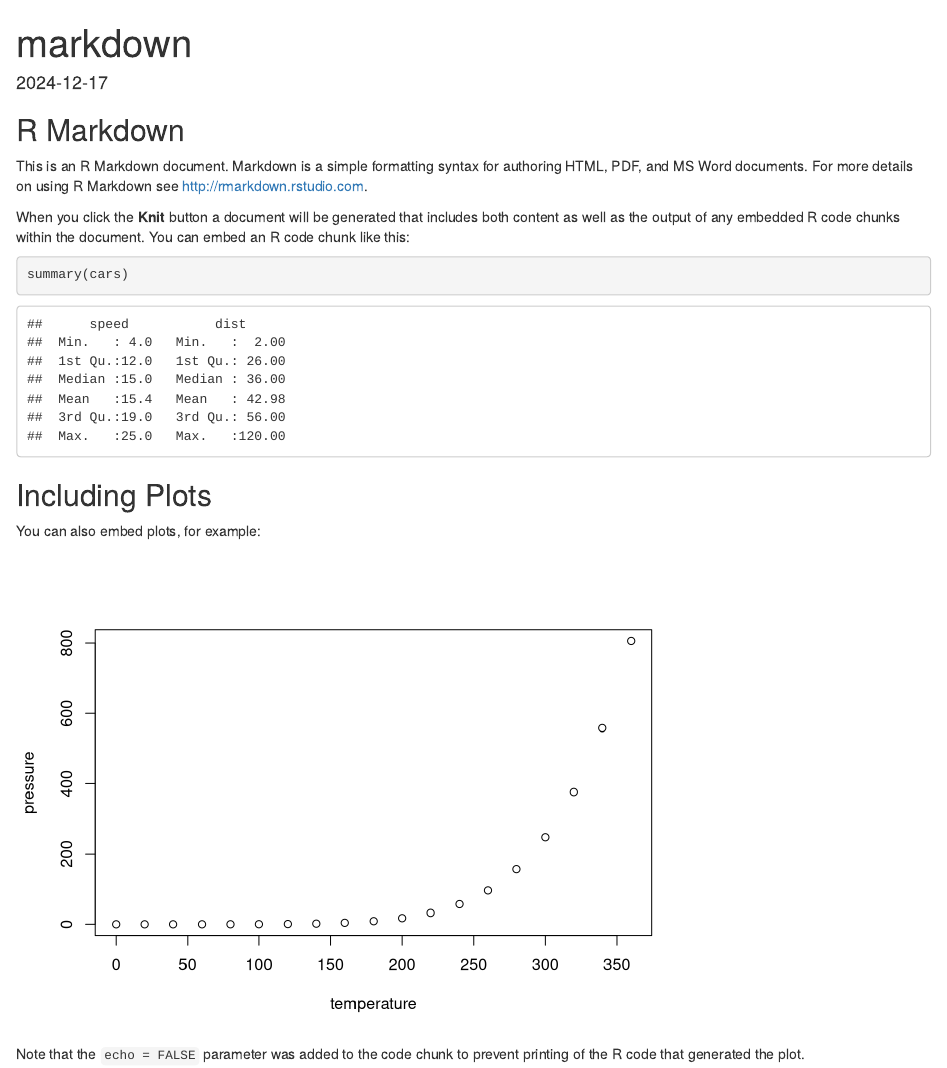
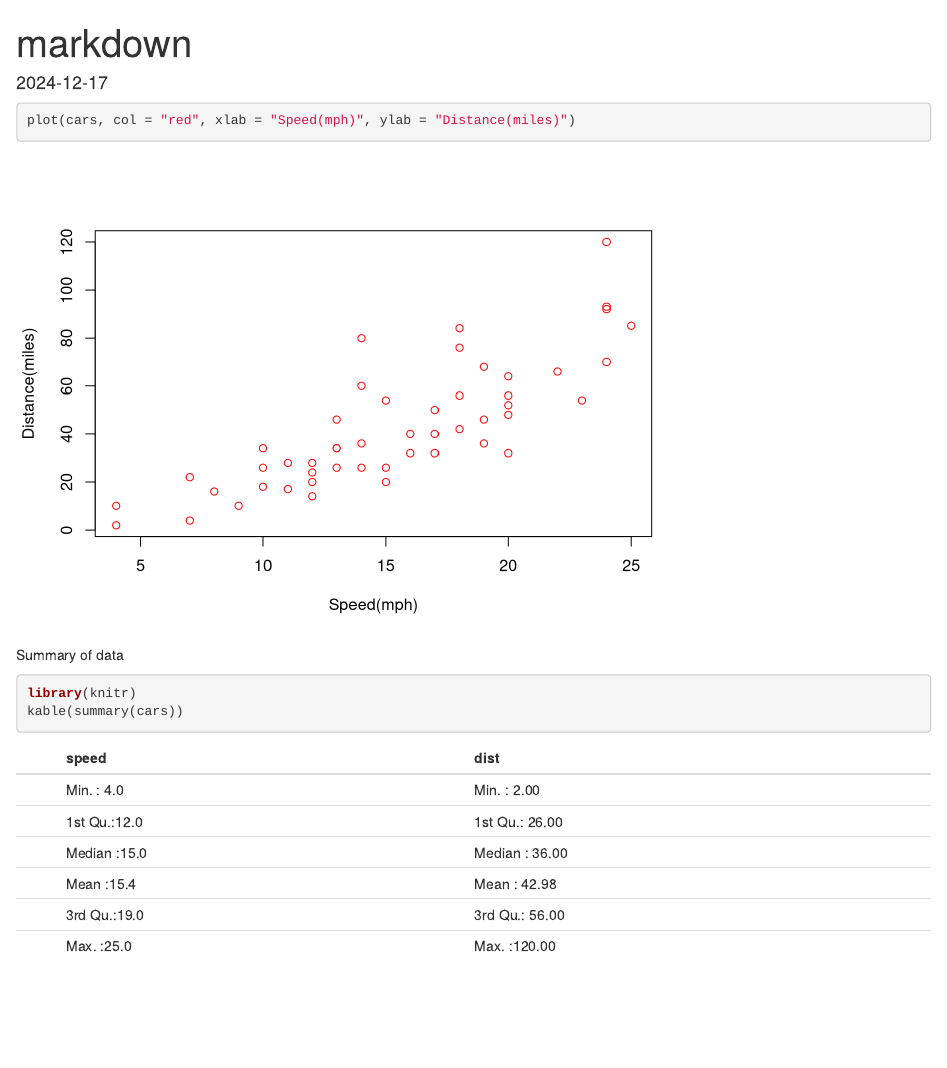
Before and after one commit to AdamsMush/first-repo, an R Markdown document (markdown.Rmd): the page in a window 1100 px wide, from its top. Rendered offline with R 4.5, knitr and Pandoc, with nearby package versions.

Commit message:
improved plot and add a summary table of dataframe

````diff
--- a/markdown.Rmd
+++ b/markdown.Rmd
@@ -8,22 +8,13 @@ date: "2024-12-17"
 knitr::opts_chunk$set(echo = TRUE)
 ```
 
-## R Markdown
-
-This is an R Markdown document. Markdown is a simple formatting syntax for authoring HTML, PDF, and MS Word documents. For more details on using R Markdown see <http://rmarkdown.rstudio.com>.
-
-When you click the **Knit** button a document will be generated that includes both content as well as the output of any embedded R code chunks within the document. You can embed an R code chunk like this:
-
-```{r cars}
-summary(cars)
+```{r, test-plot}
+plot(cars, col = "red", xlab = "Speed(mph)", ylab = "Distance(miles)")
 ```
 
-## Including Plots
+Summary of data
 
-You can also embed plots, for example:
-
-```{r pressure, echo=FALSE}
-plot(pressure)
+```{r, summary}
+library(knitr)
+kable(summary(cars))
 ```
-
-Note that the `echo = FALSE` parameter was added to the code chunk to prevent printing of the R code that generated the plot.
````
Also changed, not shown: markdown.html (added), markdown.tex (added), 1 other file.
